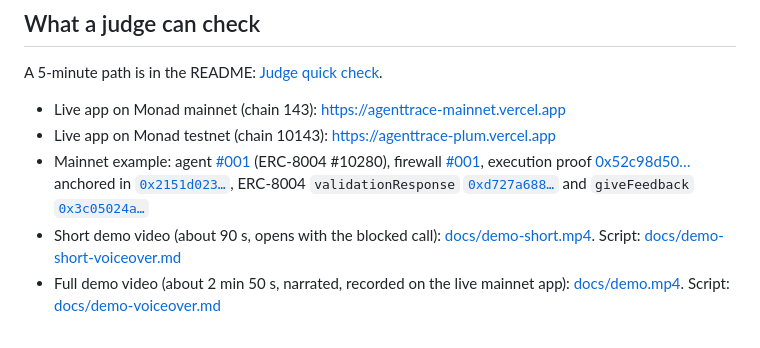
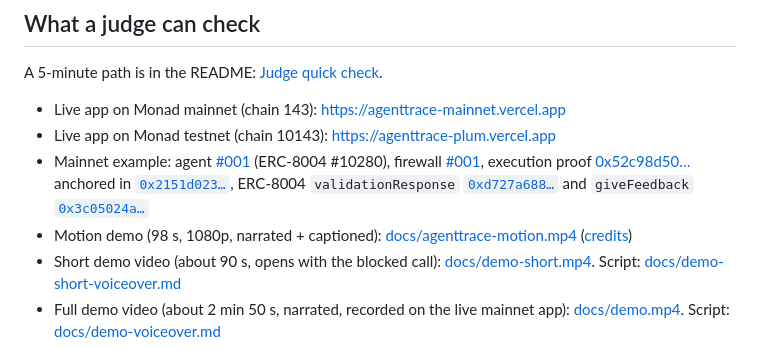
Before and after one commit to catalystberry842-alt/AgentTrace, a Markdown page: docs/submission.md, the part around the change. GitHub-like rendering.

```diff
--- a/docs/submission.md
+++ b/docs/submission.md
@@ -18,6 +18,7 @@ A 5-minute path is in the README: [Judge quick check](../README.md#judge-quick-c
 - Live app on Monad mainnet (chain 143): https://agenttrace-mainnet.vercel.app
 - Live app on Monad testnet (chain 10143): https://agenttrace-plum.vercel.app
 - Mainnet example: agent [#001](https://agenttrace-mainnet.vercel.app/agents/1) (ERC-8004 #10280), firewall [#001](https://agenttrace-mainnet.vercel.app/firewalls/1), execution proof [0x52c98d50…](https://agenttrace-mainnet.vercel.app/proofs/0x52c98d5058fc9a180a5270aeea72698600f5c6c181d7723a1f503fcdab4c6d5e) anchored in [`0x2151d023…`](https://monadvision.com/tx/0x2151d023a27cc9f1f1aecda0b8dc74ed44e7e9b5936a7b18c5ca2b1127feff08), ERC-8004 `validationResponse` [`0xd727a688…`](https://monadvision.com/tx/0xd727a688ae93a2078ee9a0e9e39d31bb2c35ed4de8364640a731abd9524d4231) and `giveFeedback` [`0x3c05024a…`](https://monadvision.com/tx/0x3c05024ac5e0f78972734ee68cce1a4bb7126b375d3500a4e6be405f4a81aef6)
+- Motion demo (98 s, 1080p, narrated + captioned): [docs/agenttrace-motion.mp4](agenttrace-motion.mp4) ([credits](agenttrace-motion.md))
 - Short demo video (about 90 s, opens with the blocked call): [docs/demo-short.mp4](demo-short.mp4). Script: [docs/demo-short-voiceover.md](demo-short-voiceover.md)
 - Full demo video (about 2 min 50 s, narrated, recorded on the live mainnet app): [docs/demo.mp4](demo.mp4). Script: [docs/demo-voiceover.md](demo-voiceover.md)
 - Recompute any anchored proof from public RPC, without AgentTrace: `node scripts/verify-proof.mjs <executionId|txHash> [--chain mainnet|testnet]` prints each check and `PASS`/`FAIL`. It passes for mainnet `0x52c98d50…` (agent #001), `0x8361810c…` (agent #002), `0x30985cb6…` and `0x55b2e18f…` (agent #003), and testnet `0x3242aead…` / anchors `0x577824ab…` and `0x466a2c1e…`
```
Also changed, not shown: README.md (+1 -0 lines), docs/agenttrace-motion.md (added, +24 -0 lines), docs/video-stills/motion-22.png (added), docs/video-stills/motion-3.png (added), docs/video-stills/motion-66.png (added), docs/video-stills/motion-89.png (added), 10 other files.
